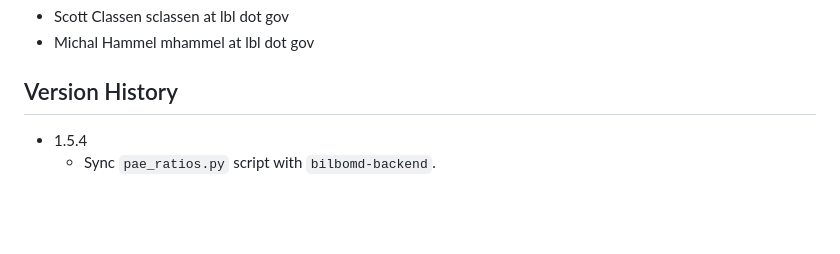
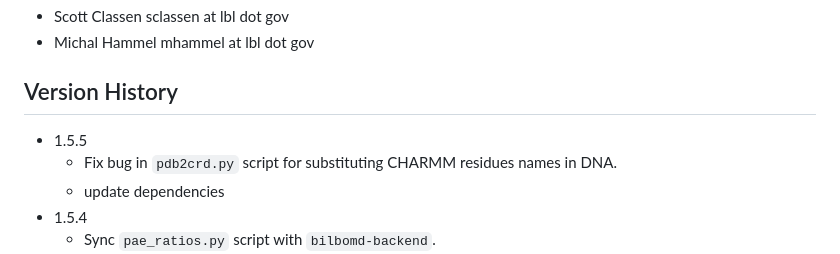
Before and after one commit to bl1231/bilbomd-worker, a Markdown page: README.md, the part around the change. GitHub-like rendering; blank space fills up the shorter version.

```diff
--- a/README.md
+++ b/README.md
@@ -51,6 +51,9 @@ All of these env settings (and some others) reside in a single `.env` file that
 
 ## Version History
 
+- 1.5.5
+  - Fix bug in `pdb2crd.py` script for substituting CHARMM residues names in DNA.
+  - update dependencies
 - 1.5.4
   - Sync `pae_ratios.py` script with `bilbomd-backend`.
 - 1.5.2
```
